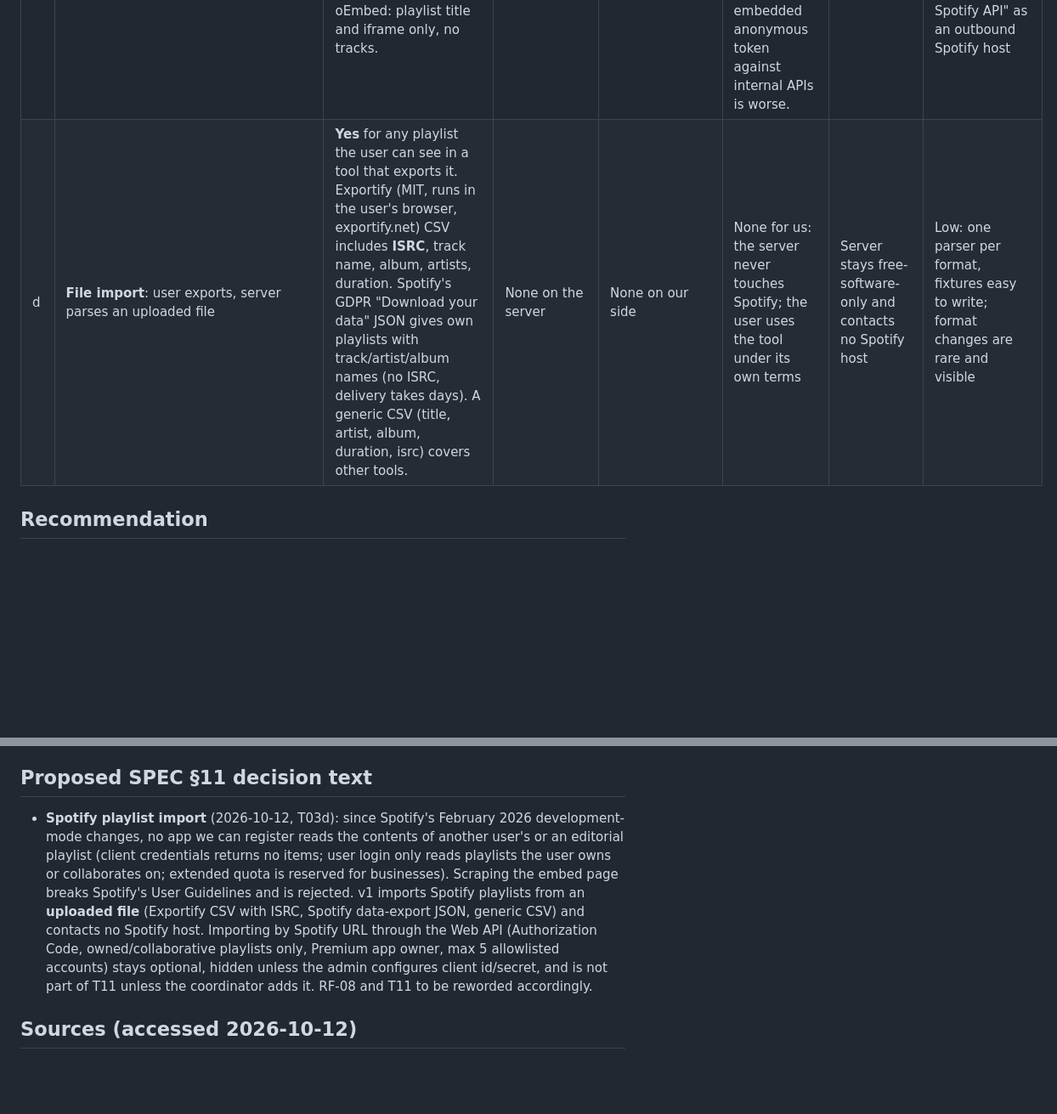
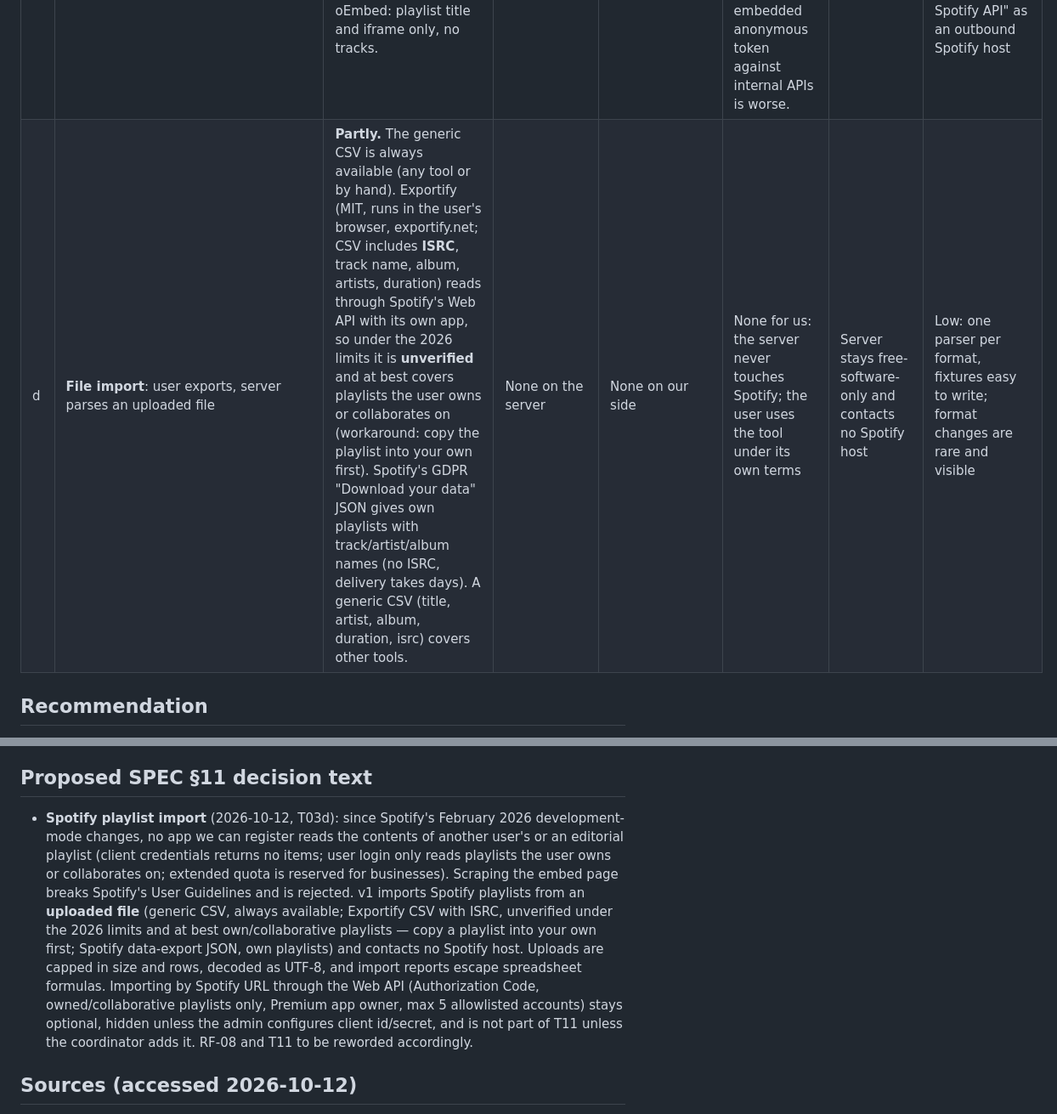
Before and after one commit to qtekfun/UltimateTunes, a Markdown page: docs/spikes/T03d.md, 2 parts joined by grey strips. Shown at 85% size. GitHub-like rendering; blank space fills up the shorter version.

Commit message:
docs(spikes): narrow the Exportify claim to what the 2026 limits allow
Co-Authored-By: Claude Opus 5.5 <noreply@anthropic.com>
Claude-Session: https://claude.ai/code/session_01HJCVDvo3bJ3BuqgGjwE7fv

```diff
--- a/docs/spikes/T03d.md
+++ b/docs/spikes/T03d.md
@@ -30,7 +30,7 @@ How can the self-hosted server read the track list of a **public Spotify playlis
 | a | Web API, **Client Credentials** | **No.** No user context, so `items` is never returned; `/playlists/{id}/items` requires owner/collaborator. Editorial playlists 404. Owner of the app also needs Premium. | Client ID + secret (admin registers an app, Premium owner) | Rolling 30 s window, per-account quota | None (official) | Plain HTTPS via httpx | Low, but useless for the goal |
 | b | Web API, **Authorization Code** (user logs in to Spotify, dev mode) | **Only for playlists the logged-in Spotify user owns or collaborates on.** Not for other people's or editorial playlists. Workaround: the user copies the playlist into one of their own in the Spotify app, then imports it. | Client ID + secret; app owner has Premium; each importing Spotify account allowlisted in the dashboard (max 5); refresh token stored per user | 50 items/page; per-account quota; 5 users | None (official). Developer Policy III.9 explicitly allows transferring "the metadata of the user's playlists to another service". | Plain HTTPS (OAuth 2 code flow + REST); no SDK | Medium: OAuth callback route, token storage (secret), allowlist UX. Spotify keeps tightening dev mode → medium risk of further breakage |
 | c | **Embed page** `open.spotify.com/embed/playlist/{id}` (`__NEXT_DATA__` JSON) or the anonymous web-player token it carries; **oEmbed** | Embed: **yes** (probe 2026-10-12, "Today's Top Hits": HTTP 200, 50 tracks with `uri`, `title`, `subtitle` = artists joined, `duration` ms). **No album, no ISRC.** Full-list cap for long playlists unverified. oEmbed: playlist title and iframe only, no tracks. | None | Unknown, undocumented; IP throttling likely | **High.** Spotify User Guidelines forbid "crawling or scraping ... using any automated means ... to view, access or collect information"; using the embedded anonymous token against internal APIs is worse. | HTML/JSON over httpx | Fragile: undocumented Next.js payload, can change any day. Also contradicts CLAUDE.md, which allows only "the Spotify API" as an outbound Spotify host |
-| d | **File import**: user exports, server parses an uploaded file | **Yes** for any playlist the user can see in a tool that exports it. Exportify (MIT, runs in the user's browser, exportify.net) CSV includes **ISRC**, track name, album, artists, duration. Spotify's GDPR "Download your data" JSON gives own playlists with track/artist/album names (no ISRC, delivery takes days). A generic CSV (title, artist, album, duration, isrc) covers other tools. | None on the server | None on our side | None for us: the server never touches Spotify; the user uses the tool under its own terms | Server stays free-software-only and contacts no Spotify host | Low: one parser per format, fixtures easy to write; format changes are rare and visible |
+| d | **File import**: user exports, server parses an uploaded file | **Partly.** The generic CSV is always available (any tool or by hand). Exportify (MIT, runs in the user's browser, exportify.net; CSV includes **ISRC**, track name, album, artists, duration) reads through Spotify's Web API with its own app, so under the 2026 limits it is **unverified** and at best covers playlists the user owns or collaborates on (workaround: copy the playlist into your own first). Spotify's GDPR "Download your data" JSON gives own playlists with track/artist/album names (no ISRC, delivery takes days). A generic CSV (title, artist, album, duration, isrc) covers other tools. | None on the server | None on our side | None for us: the server never touches Spotify; the user uses the tool under its own terms | Server stays free-software-only and contacts no Spotify host | Low: one parser per format, fixtures easy to write; format changes are rare and visible |
 
 ## Recommendation
 
@@ -51,7 +51,7 @@ How can the self-hosted server read the track list of a **public Spotify playlis
 
 ## Proposed SPEC §11 decision text
 
-- **Spotify playlist import** (2026-10-12, T03d): since Spotify's February 2026 development-mode changes, no app we can register reads the contents of another user's or an editorial playlist (client credentials returns no items; user login only reads playlists the user owns or collaborates on; extended quota is reserved for businesses). Scraping the embed page breaks Spotify's User Guidelines and is rejected. v1 imports Spotify playlists from an **uploaded file** (Exportify CSV with ISRC, Spotify data-export JSON, generic CSV) and contacts no Spotify host. Importing by Spotify URL through the Web API (Authorization Code, owned/collaborative playlists only, Premium app owner, max 5 allowlisted accounts) stays optional, hidden unless the admin configures client id/secret, and is not part of T11 unless the coordinator adds it. RF-08 and T11 to be reworded accordingly.
+- **Spotify playlist import** (2026-10-12, T03d): since Spotify's February 2026 development-mode changes, no app we can register reads the contents of another user's or an editorial playlist (client credentials returns no items; user login only reads playlists the user owns or collaborates on; extended quota is reserved for businesses). Scraping the embed page breaks Spotify's User Guidelines and is rejected. v1 imports Spotify playlists from an **uploaded file** (generic CSV, always available; Exportify CSV with ISRC, unverified under the 2026 limits and at best own/collaborative playlists — copy a playlist into your own first; Spotify data-export JSON, own playlists) and contacts no Spotify host. Uploads are capped in size and rows, decoded as UTF-8, and import reports escape spreadsheet formulas. Importing by Spotify URL through the Web API (Authorization Code, owned/collaborative playlists only, Premium app owner, max 5 allowlisted accounts) stays optional, hidden unless the admin configures client id/secret, and is not part of T11 unless the coordinator adds it. RF-08 and T11 to be reworded accordingly.
 
 ## Sources (accessed 2026-10-12)
 
```
